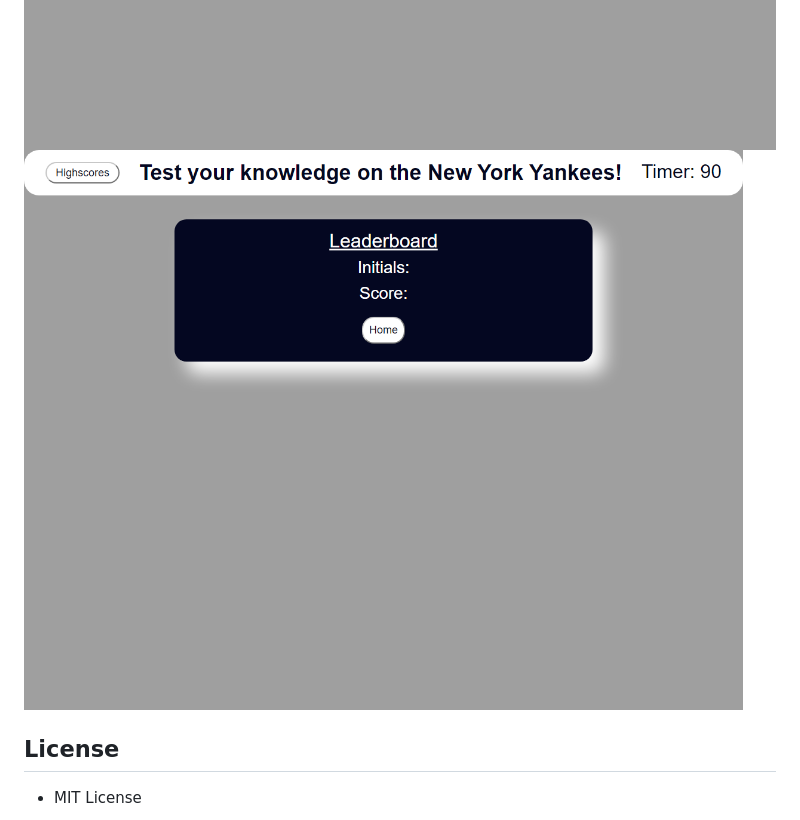
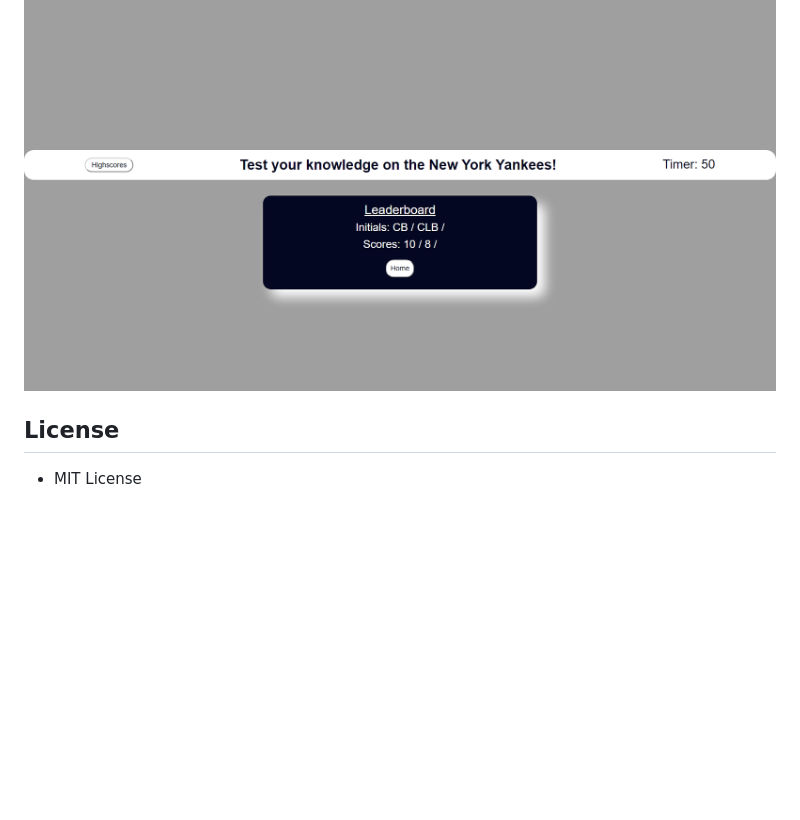
Before and after one commit to Cujion/Knowledge-Quiz, a Markdown page: README.md, the part around the change. GitHub-like rendering; pictures changed too: assets/images/highscores.png (deleted), assets/images/leaderboard.png (added); blank space fills up the shorter version.

Commit message:
fixed leaderboard showing multiple names and scores, updated readme with leaderboard image

```diff
--- a/README.md
+++ b/README.md
@@ -18,7 +18,7 @@
 ![Incorrect displayed on wrong pick](./assets/images/questions-incorrect.png)
 ![Submit screen](./assets/images/submit.png)
 ![Retake screen](./assets/images/retake.png)
-![Leaderboard screen](./assets/images/highscores.png)
+![Leaderboard screen](./assets/images/leaderboard.png)
 
 
 ## License
```
Also changed, not shown: 2 other files.
